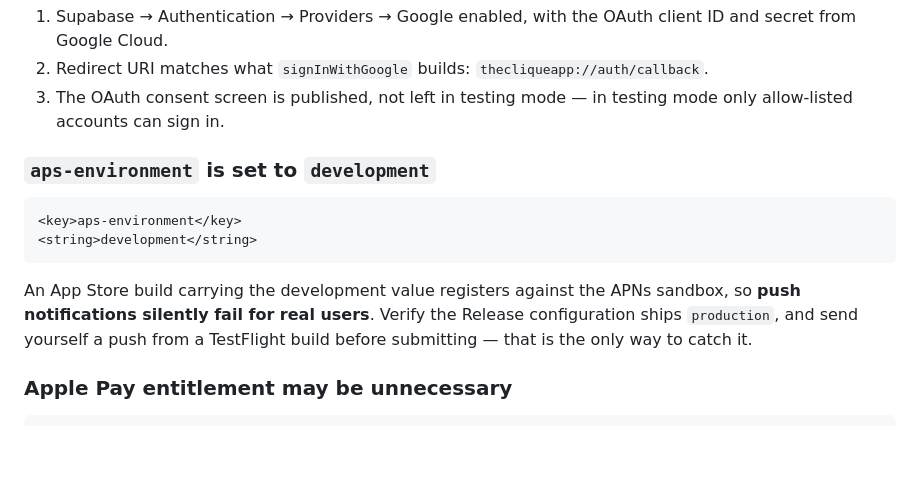
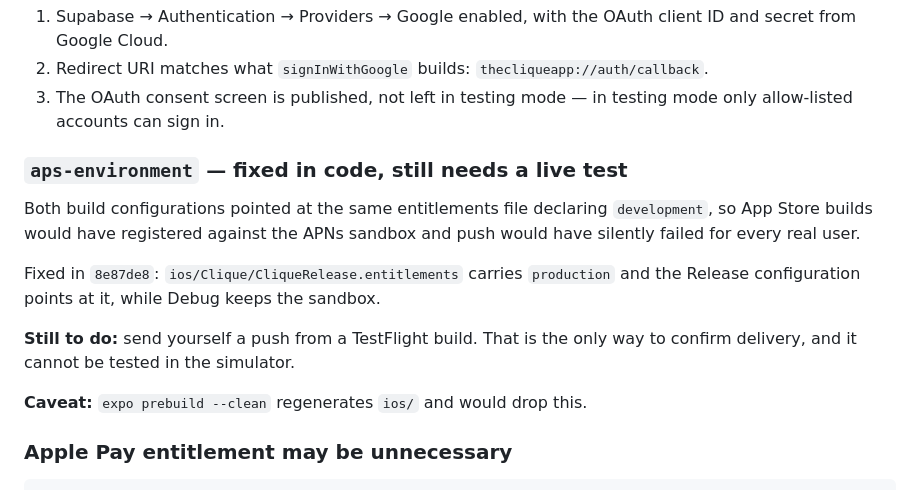
Before and after one commit to partnerships-sudo/clique-app, a Markdown page: docs/PRE_SUBMISSION.md, the part around the change. Rendered like a GitHub page; blank space fills up the shorter version.

Commit message:
docs: mark the APNs environment fix as landed
Co-Authored-By: Claude Opus 5 <noreply@anthropic.com>

````diff
--- a/docs/PRE_SUBMISSION.md
+++ b/docs/PRE_SUBMISSION.md
@@ -123,17 +123,20 @@ there is nothing to configure in Xcode. Confirm instead:
 3. The OAuth consent screen is published, not left in testing mode — in testing
    mode only allow-listed accounts can sign in.
 
-### `aps-environment` is set to `development`
+### `aps-environment` — fixed in code, still needs a live test
 
-```xml
-<key>aps-environment</key>
-<string>development</string>
-```
+Both build configurations pointed at the same entitlements file declaring
+`development`, so App Store builds would have registered against the APNs
+sandbox and push would have silently failed for every real user.
 
-An App Store build carrying the development value registers against the APNs
-sandbox, so **push notifications silently fail for real users**. Verify the
-Release configuration ships `production`, and send yourself a push from a
-TestFlight build before submitting — that is the only way to catch it.
+Fixed in `8e87de8`: `ios/Clique/CliqueRelease.entitlements` carries
+`production` and the Release configuration points at it, while Debug keeps the
+sandbox.
+
+**Still to do:** send yourself a push from a TestFlight build. That is the only
+way to confirm delivery, and it cannot be tested in the simulator.
+
+**Caveat:** `expo prebuild --clean` regenerates `ios/` and would drop this.
 
 ### Apple Pay entitlement may be unnecessary
 
````
